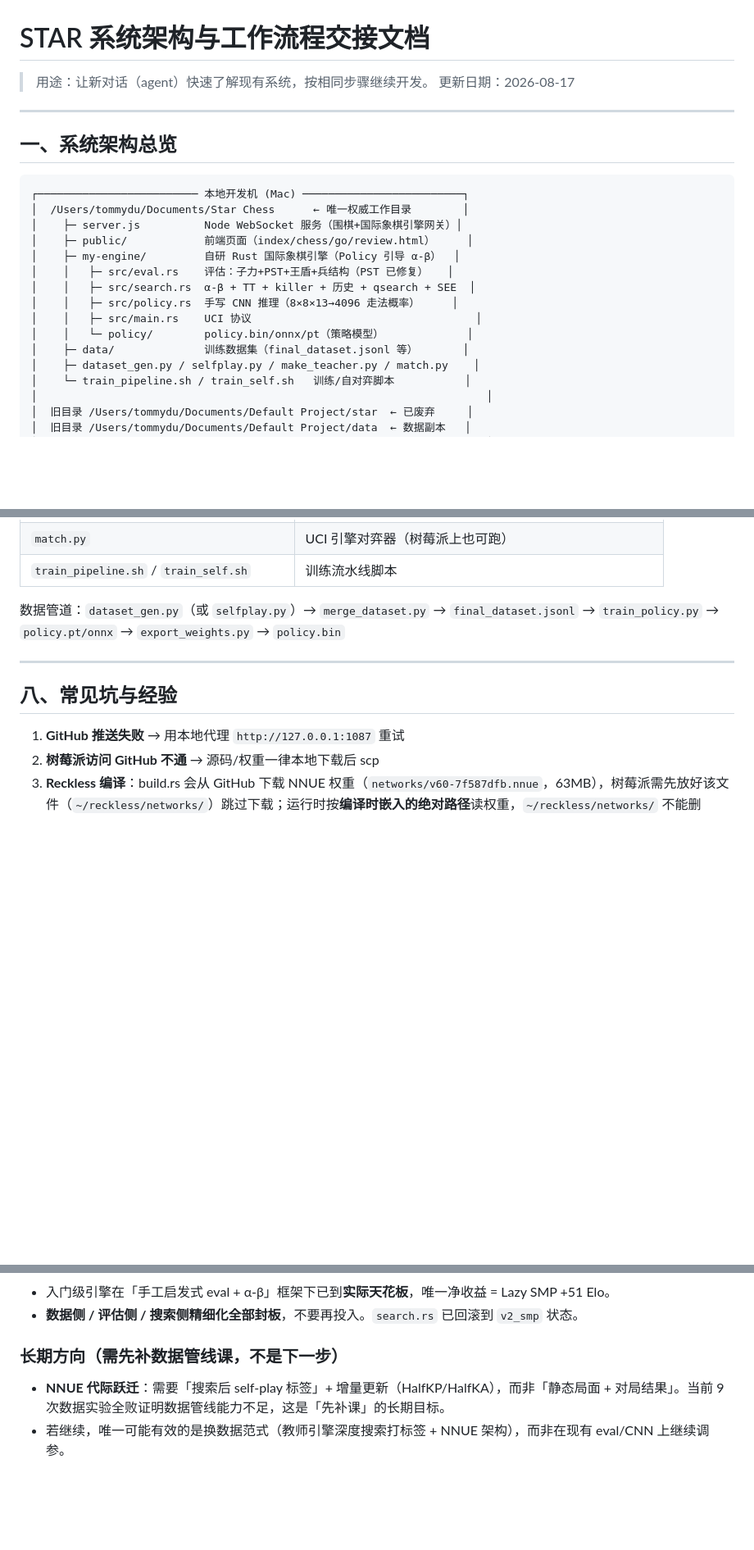
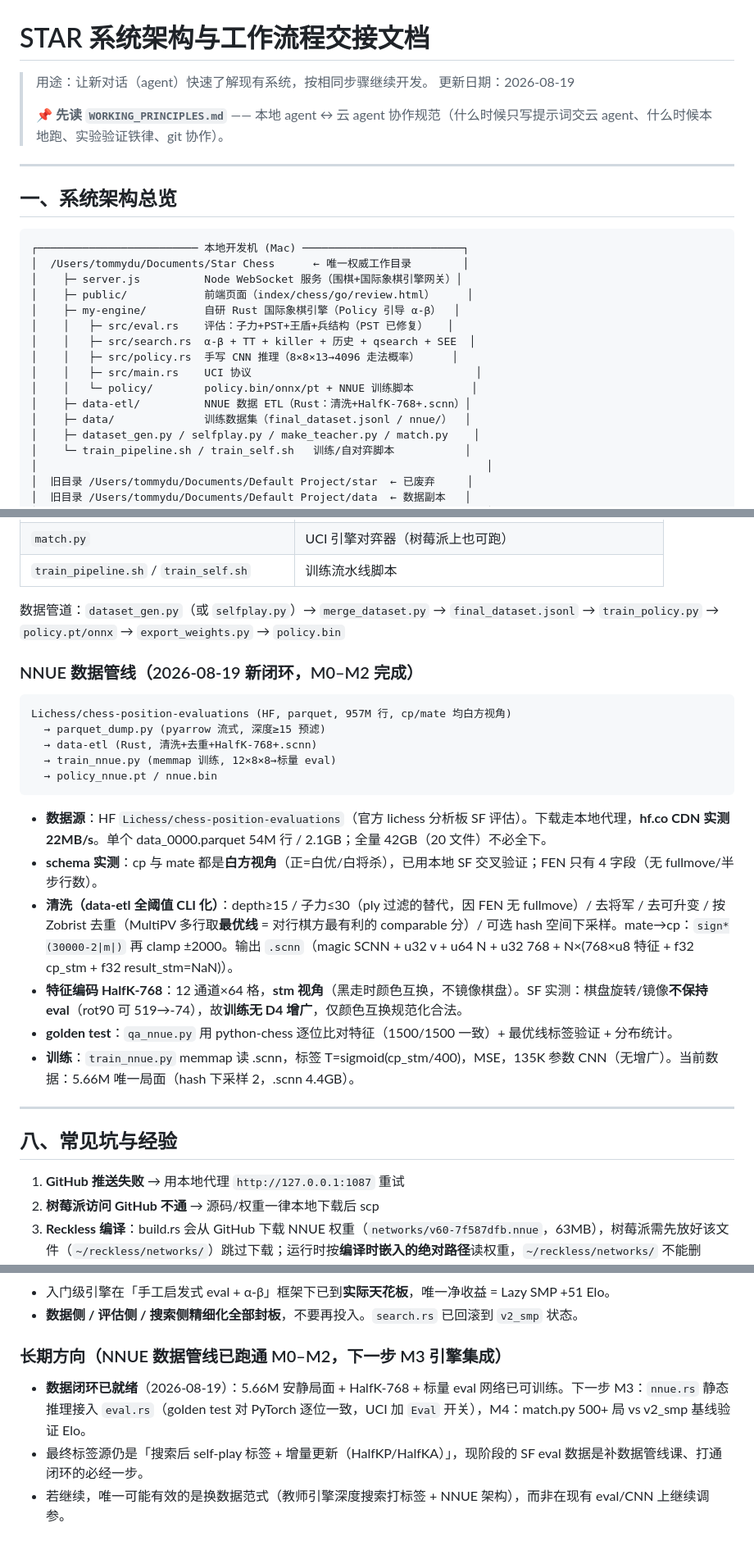
Before and after one commit to TommyDucx/star-ai-board, a Markdown page: AGENTS.md, 3 parts joined by grey strips. Shown at 82% size. Rendered like a GitHub page; blank space fills up the shorter version.

````diff
--- a/AGENTS.md
+++ b/AGENTS.md
@@ -1,7 +1,9 @@
 # STAR 系统架构与工作流程交接文档
 
 > 用途：让新对话（agent）快速了解现有系统，按相同步骤继续开发。
-> 更新日期：2026-08-17
+> 更新日期：2026-08-19
+>
+> 📌 **先读 `WORKING_PRINCIPLES.md`** —— 本地 agent ↔ 云 agent 协作规范（什么时候只写提示词交云 agent、什么时候本地跑、实验验证铁律、git 协作）。
 
 ---
 
@@ -17,8 +19,9 @@
 │    │   ├─ src/search.rs  α-β + TT + killer + 历史 + qsearch + SEE  │
 │    │   ├─ src/policy.rs  手写 CNN 推理（8×8×13→4096 走法概率）     │
 │    │   ├─ src/main.rs    UCI 协议                                   │
-│    │   └─ policy/        policy.bin/onnx/pt（策略模型）             │
-│    ├─ data/              训练数据集（final_dataset.jsonl 等）       │
+│    │   └─ policy/        policy.bin/onnx/pt + NNUE 训练脚本         │
+│    ├─ data-etl/          NNUE 数据 ETL（Rust：清洗+HalfK-768+.scnn）│
+│    ├─ data/              训练数据集（final_dataset.jsonl / nnue/）  │
 │    ├─ dataset_gen.py / selfplay.py / make_teacher.py / match.py    │
 │    └─ train_pipeline.sh / train_self.sh   训练/自对弈脚本           │
 │                                                                      │
@@ -196,6 +199,23 @@ git push "https://x-access-token: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@github
 
 数据管道：`dataset_gen.py`（或 `selfplay.py`）→ `merge_dataset.py` → `final_dataset.jsonl` → `train_policy.py` → `policy.pt/onnx` → `export_weights.py` → `policy.bin`
 
+### NNUE 数据管线（2026-08-19 新闭环，M0–M2 完成）
+
+```
+Lichess/chess-position-evaluations (HF, parquet, 957M 行, cp/mate 均白方视角)
+  → parquet_dump.py (pyarrow 流式, 深度≥15 预滤)
+  → data-etl (Rust, 清洗+去重+HalfK-768+.scnn)
+  → train_nnue.py (memmap 训练, 12×8×8→标量 eval)
+  → policy_nnue.pt / nnue.bin
+```
+
+- **数据源**：HF `Lichess/chess-position-evaluations`（官方 lichess 分析板 SF 评估）。下载走本地代理，**hf.co CDN 实测 22MB/s**。单个 data_0000.parquet 54M 行 / 2.1GB；全量 42GB（20 文件）不必全下。
+- **schema 实测**：cp 与 mate 都是**白方视角**（正=白优/白将杀），已用本地 SF 交叉验证；FEN 只有 4 字段（无 fullmove/半步行数）。
+- **清洗（data-etl 全阈值 CLI 化）**：depth≥15 / 子力≤30（ply 过滤的替代，因 FEN 无 fullmove）/ 去将军 / 去可升变 / 按 Zobrist 去重（MultiPV 多行取**最优线** = 对行棋方最有利的 comparable 分）/ 可选 hash 空间下采样。mate→cp：`sign*(30000-2|m|)` 再 clamp ±2000。输出 `.scnn`（magic SCNN + u32 v + u64 N + u32 768 + N×(768×u8 特征 + f32 cp_stm + f32 result_stm=NaN)）。
+- **特征编码 HalfK-768**：12 通道×64 格，**stm 视角**（黑走时颜色互换，不镜像棋盘）。SF 实测：棋盘旋转/镜像**不保持 eval**（rot90 可 519→-74），故**训练无 D4 增广**，仅颜色互换规范化合法。
+- **golden test**：`qa_nnue.py` 用 python-chess 逐位比对特征（1500/1500 一致）+ 最优线标签验证 + 分布统计。
+- **训练**：`train_nnue.py` memmap 读 .scnn，标签 T=sigmoid(cp_stm/400)，MSE，135K 参数 CNN（无增广）。当前数据：5.66M 唯一局面（hash 下采样 2，.scnn 4.4GB）。
+
 ---
 
 ## 八、常见坑与经验
@@ -249,7 +273,8 @@ git push "https://x-access-token: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@github
 - 入门级引擎在「手工启发式 eval + α-β」框架下已到**实际天花板**，唯一净收益 = Lazy SMP +51 Elo。
 - **数据侧 / 评估侧 / 搜索侧精细化全部封板**，不要再投入。`search.rs` 已回滚到 `v2_smp` 状态。
 
-### 长期方向（需先补数据管线课，不是下一步）
+### 长期方向（NNUE 数据管线已跑通 M0–M2，下一步 M3 引擎集成）
 
-- **NNUE 代际跃迁**：需要「搜索后 self-play 标签」+ 增量更新（HalfKP/HalfKA），而非「静态局面 + 对局结果」。当前 9 次数据实验全败证明数据管线能力不足，这是「先补课」的长期目标。
+- **数据闭环已就绪**（2026-08-19）：5.66M 安静局面 + HalfK-768 + 标量 eval 网络已可训练。下一步 M3：`nnue.rs` 静态推理接入 `eval.rs`（golden test 对 PyTorch 逐位一致，UCI 加 `Eval` 开关），M4：match.py 500+ 局 vs v2_smp 基线验证 Elo。
+- 最终标签源仍是「搜索后 self-play 标签 + 增量更新（HalfKP/HalfKA）」，现阶段的 SF eval 数据是补数据管线课、打通闭环的必经一步。
 - 若继续，唯一可能有效的是换数据范式（教师引擎深度搜索打标签 + NNUE 架构），而非在现有 eval/CNN 上继续调参。
````
Also changed, not shown: other parts of AGENTS.md (+4 -0 lines), WORKING_PRINCIPLES.md (added, +71 -0 lines).
